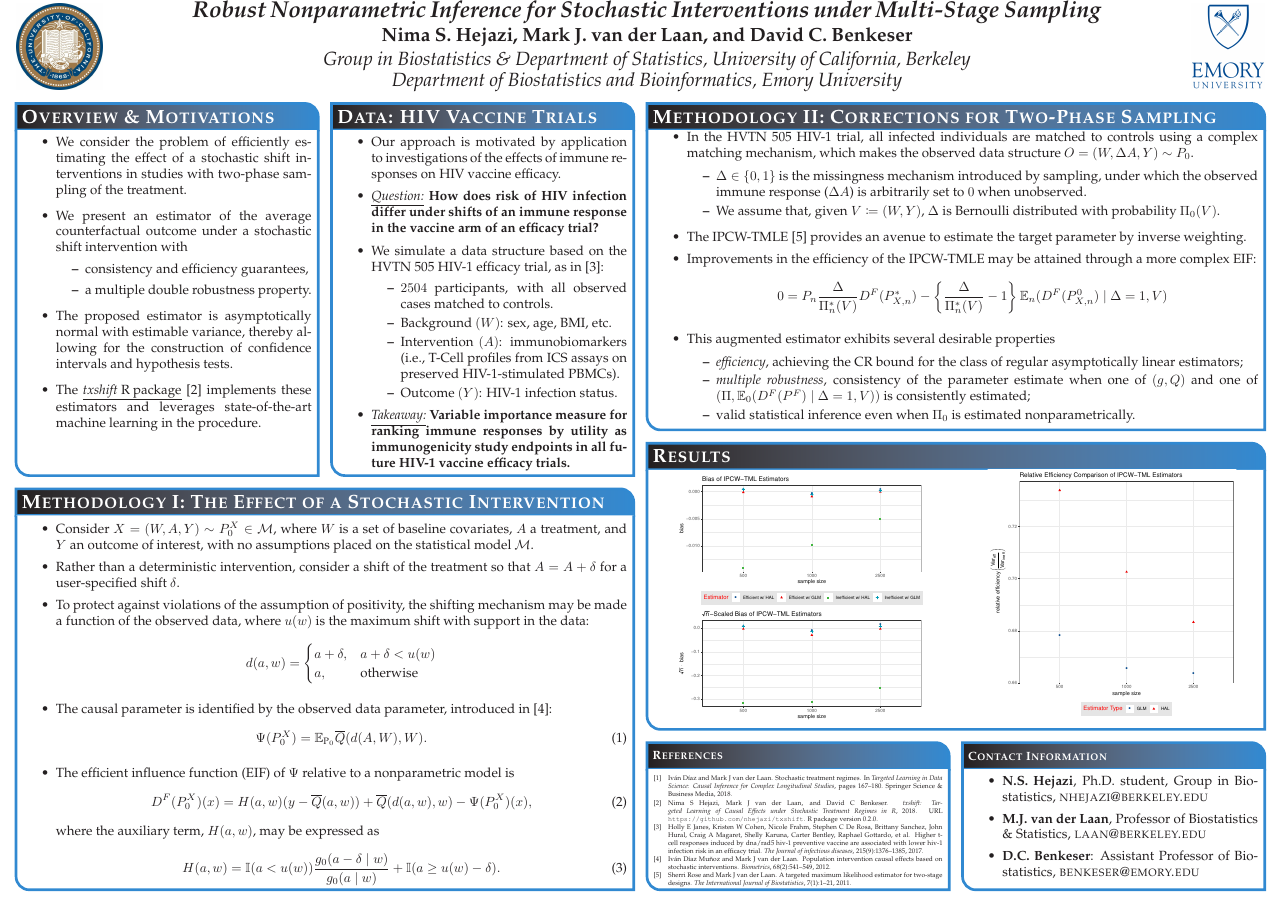
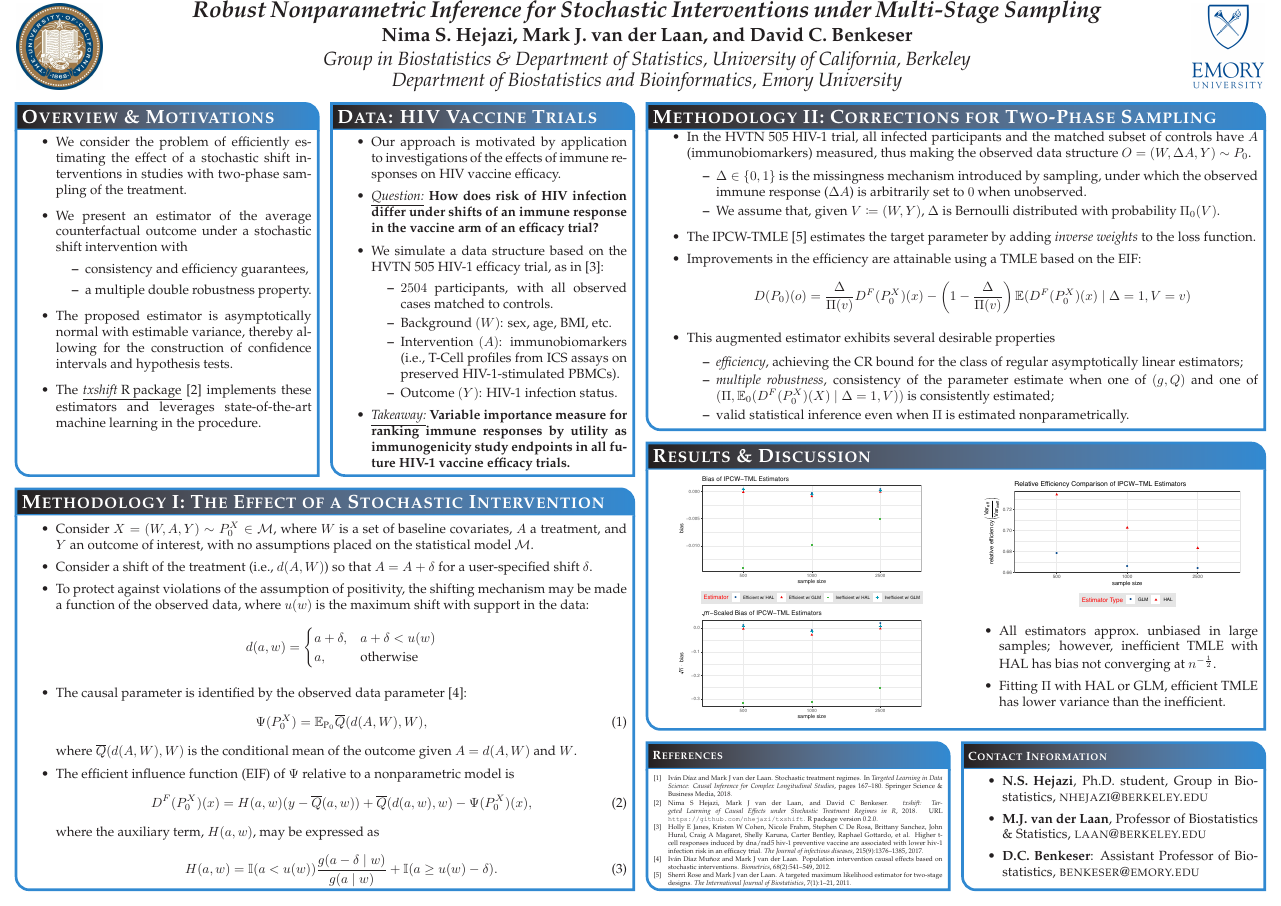
Before and after one commit to nhejazi/conf_acic2018_txshift, a LaTeX poster (poster/2018_acic.tex): the whole page. Compiled offline with pdfLaTeX.

Commit message:
final version of poster

```diff
--- a/poster/2018_acic.tex
+++ b/poster/2018_acic.tex
@@ -144,10 +144,10 @@ linewidth=2pt % Width of the border lines around content boxes
 
 \vspace{-0.35em}
 \begin{itemize}
-\itemsep0.1pt
-\item In the HVTN 505 HIV-1 trial, all infected individuals are matched to
-  controls using a complex matching mechanism, which makes the observed data
-  structure \textbf{$O = (W, \Delta A, Y) \sim P_0$}.
+\itemsep0pt
+\item In the HVTN 505 HIV-1 trial, all infected participants and the matched
+  subset of controls have $A$ (immunobiomarkers) measured, thus making the
+  observed data structure \textbf{$O = (W, \Delta A, Y) \sim P_0$}.
   \vspace{-0.25em}
   \begin{itemize}
     \itemsep0pt
@@ -161,8 +161,8 @@ linewidth=2pt % Width of the border lines around content boxes
     %\item $\Pi_0(V) = \mathbb{P}(\Delta = 1 \mid V)$, letting $\Pi_n(V)$ be an
       %estimator of $\Pi_0(V)$.
   \end{itemize}
-\item The IPCW-TMLE \cite{rose2011targeted2sd} provides an avenue to estimate
-  the target parameter by inverse weighting.
+\item The IPCW-TMLE \cite{rose2011targeted2sd} estimates the target parameter by
+  adding \textit{inverse weights} to the loss function.
   %\vspace{-0.25em}
   %\begin{itemize}
     %\itemsep0pt
@@ -171,16 +171,11 @@ linewidth=2pt % Width of the border lines around content boxes
     %\item This procedure corrects for the bias introduced by the two-phase
       %sampling mechanism.
   %\end{itemize}
-\item Improvements in the efficiency of the IPCW-TMLE may be attained through a
-  more complex EIF:
-  %Here, we need to define the EIF of \Psi relative to the observed data model.
-  %We can define this at P_0, i.e., at Pi_0, Q_0, g_0 etc...
-  %The EIF at P_0 maps an observation to a number, so we define giving it an
-  %arbitrary observation from P_0, say o = (w, \delta a, y).
-  %Then we can write D(P_0)
-  $$ 0 = P_n \frac{\Delta}{\Pi_n^*(V)}D^F(P^*_{X,n}) -
-      \left\{\frac{\Delta}{\Pi_n^*(V)} - 1 \right\} \mathbb{E}_n(D^F(P^0_{X,n})
-      \mid \Delta = 1, V)$$
+\item Improvements in the efficiency are attainable using a TMLE based on the
+  EIF:
+  $$ D(P_0)(o) = \frac{\Delta}{\Pi(v)} D^F(P_0^X)(x) - \left(1 -
+    \frac{\Delta}{\Pi(v)}\right)\mathbb{E}(D^F(P_0^X)(x) \mid \Delta = 1,
+    V = v)$$
 \item This augmented estimator exhibits several desirable properties
   \vspace{-0.25em}
   \begin{itemize}
@@ -188,9 +183,9 @@ linewidth=2pt % Width of the border lines around content boxes
     \item \textit{efficiency}, achieving the CR bound for the class of regular
       asymptotically linear estimators;
     \item \textit{multiple robustness}, consistency of the parameter estimate
-      when one of $(g, Q)$ and one of $(\Pi, \mathbb{E}_0(D^F(P^F) \mid
+      when one of $(g, Q)$ and one of $(\Pi, \mathbb{E}_0(D^F(P_0^X)(X) \mid
       \Delta = 1, V))$ is consistently estimated;
-    \item valid statistical inference even when $\Pi_0$ is estimated
+    \item valid statistical inference even when $\Pi$ is estimated
       nonparametrically.
   \end{itemize}
 \end{itemize}
@@ -233,47 +228,36 @@ linewidth=2pt % Width of the border lines around content boxes
 % CONCLUSION
 %-------------------------------------------------------------------------------
 
-\headerbox{Results}
+\headerbox{Results \& Discussion}
 {name=conclusion,column=2,span=2,row=0,below=results,above=references}{
 
 \vspace{0.25em}
+
 \begin{multicols}{2}
 
 \begin{center}
 \vspace*{-0.5cm}
 \includegraphics[scale=0.37]{bias_composed_plot}
-%\vspace{-1.75em}
 %\captionof{figure}{This figure demonstrates...}
 \end{center}
 
-%\vspace{-1.75em}
-
-%\begin{itemize}
-  %\itemsep0.05pt
-  %\item ...
-  %\item ...
-  %\item ...
-%\end{itemize}
-
 \begin{center}
-\vspace*{-0.65cm}  % CHANGE THIS TO ALIGN IMAGES
-\includegraphics[scale=0.37]{rel_efficiency_plot}
-%\vspace{-1.75em}
+%\vspace*{-0.49cm}  % CHANGE THIS TO ALIGN IMAGES
+\includegraphics[scale=0.39]{rel_eff_composed_plot}
 %\captionof{figure}{This figure demonstrates...}
 \end{center}
 
-%\vspace{-1.75em}
+\vspace{-15pt}
 
-%\begin{itemize}
-  %\itemsep0.05pt
-  %\item ...
-  %\item ...
-  %\item ...
-%\end{itemize}
+\begin{itemize}
+  \itemsep0pt
+  \item All estimators approx.~unbiased in large samples; however, inefficient
+    TMLE with HAL has bias not converging at $n^{-\frac{1}{2}}$.
+  \item Fitting $\Pi$ with HAL or GLM, efficient TMLE has lower variance than
+    the inefficient.\\
+\end{itemize}
 
 \end{multicols}
-
-\vspace{0.35em}
 }
 
 %-------------------------------------------------------------------------------
@@ -290,8 +274,8 @@ linewidth=2pt % Width of the border lines around content boxes
   \item Consider $X = (W, A, Y) \sim P_0^X \in \mathcal{M}$, where $W$ is a set
     of baseline covariates, $A$ a treatment, and $Y$ an outcome of interest,
     with no assumptions placed on the statistical model $\mathcal{M}$.
-  \item Rather than a deterministic intervention, consider a shift of the
-    treatment so that $A = A + \delta$ for a user-specified shift $\delta$.
+  \item Consider a shift of the treatment (i.e., $d(A, W)$) so that
+    $A = A + \delta$ for a user-specified shift $\delta$.
   %\item As a comparison with the general linear model, the shift $\delta$ may be
     %thought of as a part of the nonparametric analog to the slope of a
     %regression line --- i.e., $\beta^{\text{NP}}_{\text{slope}} =
@@ -305,11 +289,13 @@ linewidth=2pt % Width of the border lines around content boxes
          a, & \text{otherwise}
        \end{cases}
     \]
-  \item The causal parameter is identified by the observed data parameter,
-    introduced in \cite{munoz2012population}:
+  \item The causal parameter is identified by the observed data parameter
+    \cite{munoz2012population}:
     \begin{equation}
-      \Psi(P_0^X) = \mathbb{E}_{\text{P}_0}{\overline{Q}(d(A, W), W)}.
+      \Psi(P_0^X) = \mathbb{E}_{\text{P}_0}{\overline{Q}(d(A, W), W)},
     \end{equation}
+    where $\overline{Q}(d(A, W), W)$ is the conditional mean of the outcome
+    given $A = d(A,W)$ and $W$.
   \item The efficient influence function (EIF) of $\Psi$ relative to a
     nonparametric model is
         \begin{equation}
@@ -318,8 +304,8 @@ linewidth=2pt % Width of the border lines around content boxes
         \end{equation}
       where the auxiliary term, $H(a,w)$, may be expressed as
         \begin{equation}
-          H(a,w) = \mathbb{I}(a < u(w)) \frac{g_0(a - \delta \mid w)}{g_0(a
-            \mid w)} + \mathbb{I}(a \geq u(w) - \delta).
+          H(a,w) = \mathbb{I}(a < u(w)) \frac{g(a - \delta \mid w)}{g(a \mid w)}
+            + \mathbb{I}(a \geq u(w) - \delta).
         \end{equation}
 %We obtain Wald-style inference via the limiting distribution:
 %$\sqrt{n}(\Psi_n - \Psi) \to N(0, \text{Var}(D(P_0)))$.
```
Also changed, not shown: poster/2018_acic.pdf, poster/figs/bias_composed_plot.pdf, poster/figs/bias_plot.pdf, poster/figs/bias_scaled_plot.pdf, poster/figs/rel_eff_composed_plot.pdf (added), poster/figs/rel_efficiency_plot.pdf.
